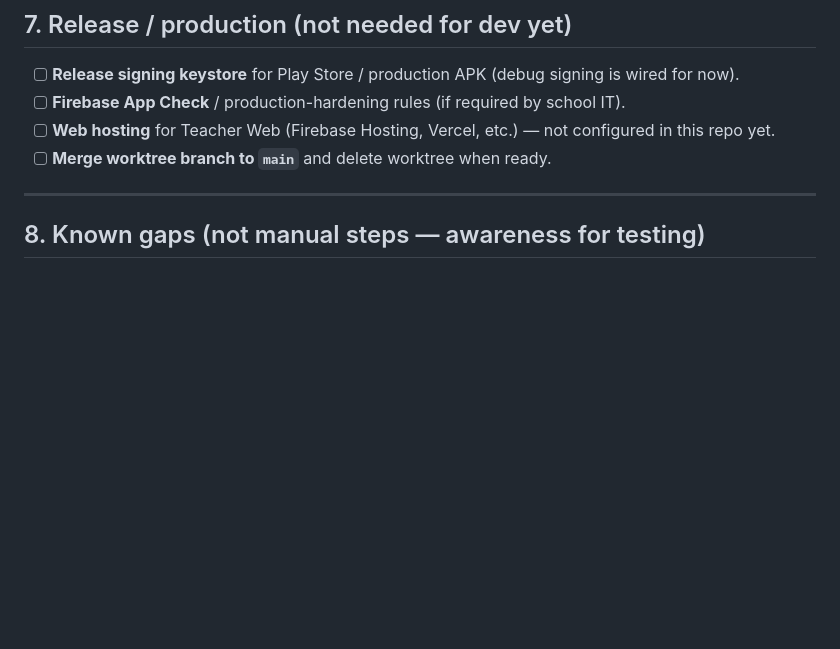
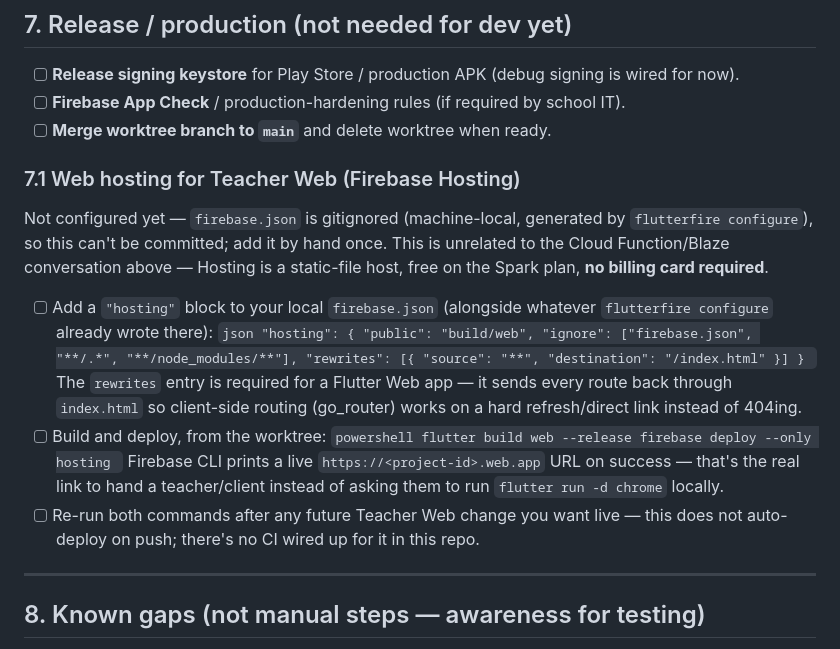
Before and after one commit to cedcedie/ARwebmob, a Markdown page: MANUAL_STEPS.md, the part around the change. GitHub-like rendering; blank space fills up the shorter version.

Commit message:
docs: add Firebase Hosting setup steps for Teacher Web to MANUAL_STEPS.md
No code changes -- firebase.json is gitignored/machine-local, so this
documents the exact hosting JSON block + deploy commands to add by hand.
Free on Spark plan, no billing card needed, unrelated to the Cloud
Function/Blaze decision.

Co-Authored-By: Claude Sonnet 5 <noreply@anthropic.com>

````diff
--- a/MANUAL_STEPS.md
+++ b/MANUAL_STEPS.md
@@ -315,9 +315,38 @@ needed.
 - [ ] **Release signing keystore** for Play Store / production APK (debug signing
       is wired for now).
 - [ ] **Firebase App Check** / production-hardening rules (if required by school IT).
-- [ ] **Web hosting** for Teacher Web (Firebase Hosting, Vercel, etc.) — not
-      configured in this repo yet.
 - [ ] **Merge worktree branch to `main`** and delete worktree when ready.
+
+### 7.1 Web hosting for Teacher Web (Firebase Hosting)
+
+Not configured yet — `firebase.json` is gitignored (machine-local, generated by
+`flutterfire configure`), so this can't be committed; add it by hand once. This
+is unrelated to the Cloud Function/Blaze conversation above — Hosting is a
+static-file host, free on the Spark plan, **no billing card required**.
+
+- [ ] Add a `"hosting"` block to your local `firebase.json` (alongside whatever
+      `flutterfire configure` already wrote there):
+      ```json
+      "hosting": {
+        "public": "build/web",
+        "ignore": ["firebase.json", "**/.*", "**/node_modules/**"],
+        "rewrites": [{ "source": "**", "destination": "/index.html" }]
+      }
+      ```
+      The `rewrites` entry is required for a Flutter Web app — it sends every
+      route back through `index.html` so client-side routing (go_router) works
+      on a hard refresh/direct link instead of 404ing.
+- [ ] Build and deploy, from the worktree:
+      ```powershell
+      flutter build web --release
+      firebase deploy --only hosting
+      ```
+      Firebase CLI prints a live `https://<project-id>.web.app` URL on success
+      — that's the real link to hand a teacher/client instead of asking them to
+      run `flutter run -d chrome` locally.
+- [ ] Re-run both commands after any future Teacher Web change you want live —
+      this does not auto-deploy on push; there's no CI wired up for it in this
+      repo.
 
 ---
 
````
